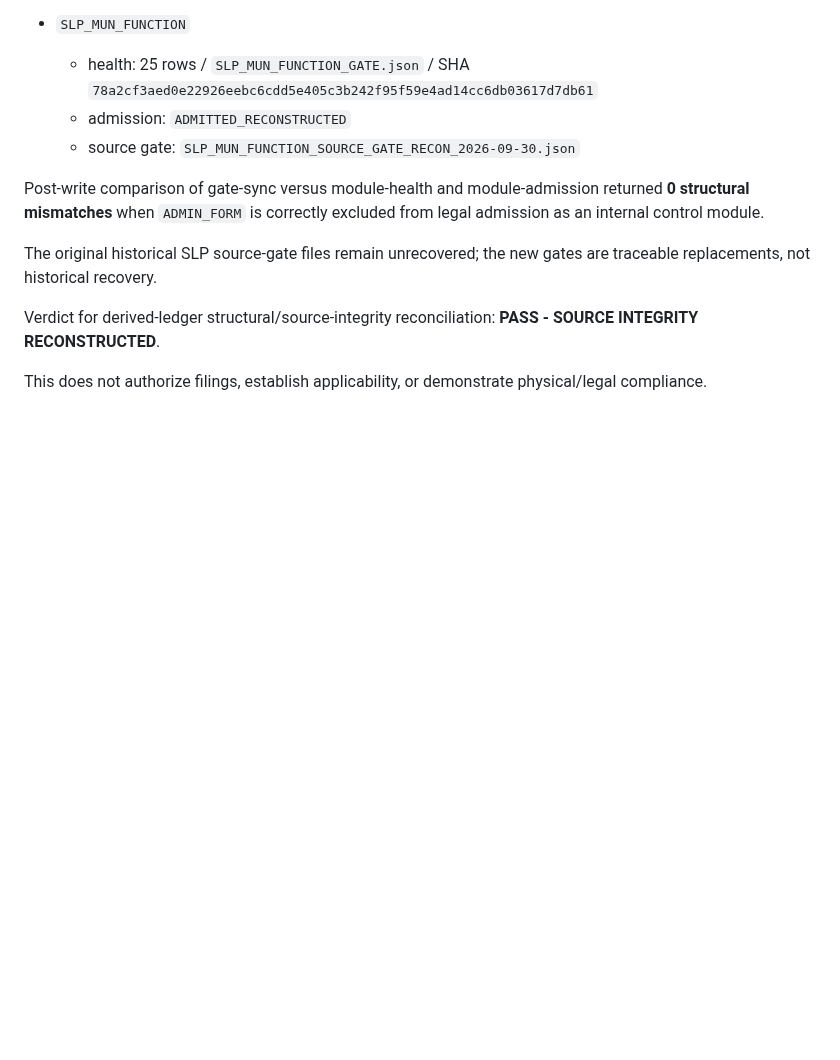
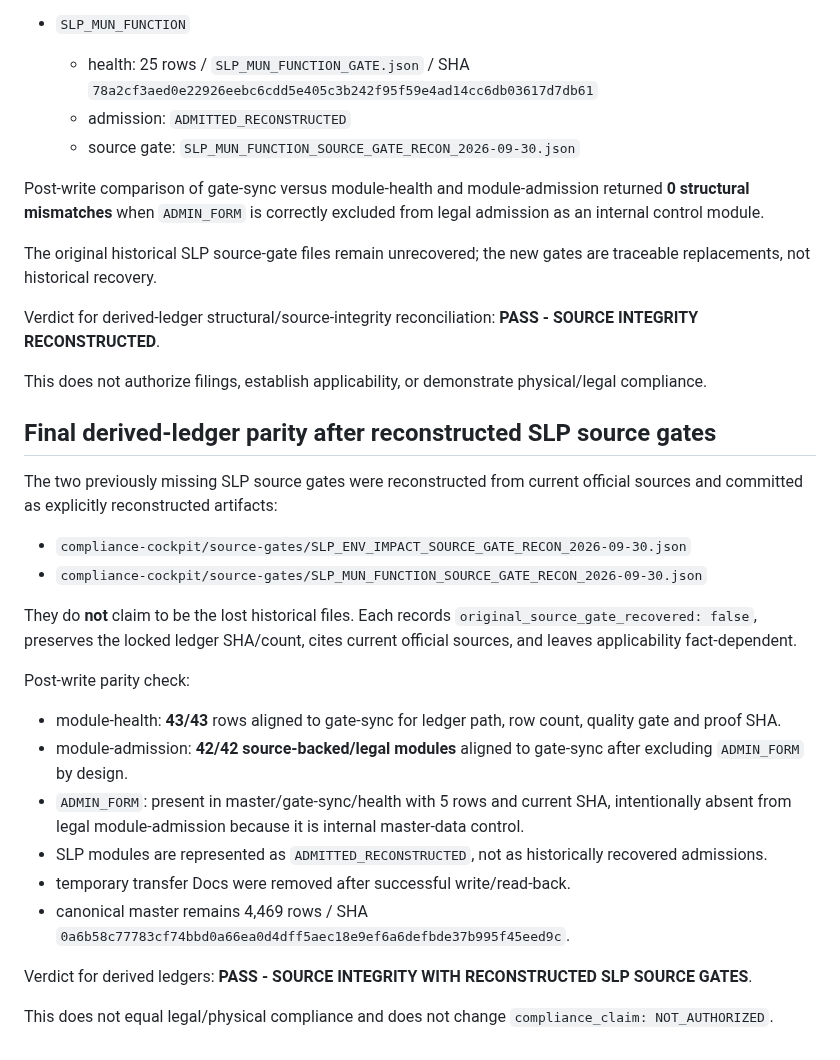
Before and after one commit to romerobarcenabraulio-hash/ROCA-TAX, a Markdown page: compliance-cockpit/DERIVED_LEDGER_RECONCILIATION.md, the part around the change. Drawn GitHub-style; blank space fills up the shorter version.

Commit message:
Close derived ledger parity with reconstructed SLP source gates

```diff
--- a/compliance-cockpit/DERIVED_LEDGER_RECONCILIATION.md
+++ b/compliance-cockpit/DERIVED_LEDGER_RECONCILIATION.md
@@ -417,3 +417,26 @@ The original historical SLP source-gate files remain unrecovered; the new gates
 Verdict for derived-ledger structural/source-integrity reconciliation: **PASS - SOURCE INTEGRITY RECONSTRUCTED**.
 
 This does not authorize filings, establish applicability, or demonstrate physical/legal compliance.
+
+
+## Final derived-ledger parity after reconstructed SLP source gates
+
+The two previously missing SLP source gates were reconstructed from current official sources and committed as explicitly reconstructed artifacts:
+
+- `compliance-cockpit/source-gates/SLP_ENV_IMPACT_SOURCE_GATE_RECON_2026-09-30.json`
+- `compliance-cockpit/source-gates/SLP_MUN_FUNCTION_SOURCE_GATE_RECON_2026-09-30.json`
+
+They do **not** claim to be the lost historical files. Each records `original_source_gate_recovered: false`, preserves the locked ledger SHA/count, cites current official sources, and leaves applicability fact-dependent.
+
+Post-write parity check:
+
+- module-health: **43/43** rows aligned to gate-sync for ledger path, row count, quality gate and proof SHA.
+- module-admission: **42/42 source-backed/legal modules** aligned to gate-sync after excluding `ADMIN_FORM` by design.
+- `ADMIN_FORM`: present in master/gate-sync/health with 5 rows and current SHA, intentionally absent from legal module-admission because it is internal master-data control.
+- SLP modules are represented as `ADMITTED_RECONSTRUCTED`, not as historically recovered admissions.
+- temporary transfer Docs were removed after successful write/read-back.
+- canonical master remains 4,469 rows / SHA `0a6b58c77783cf74bbd0a66ea0d4dff5aec18e9ef6a6defbde37b995f45eed9c`.
+
+Verdict for derived ledgers: **PASS - SOURCE INTEGRITY WITH RECONSTRUCTED SLP SOURCE GATES**.
+
+This does not equal legal/physical compliance and does not change `compliance_claim: NOT_AUTHORIZED`.
```
